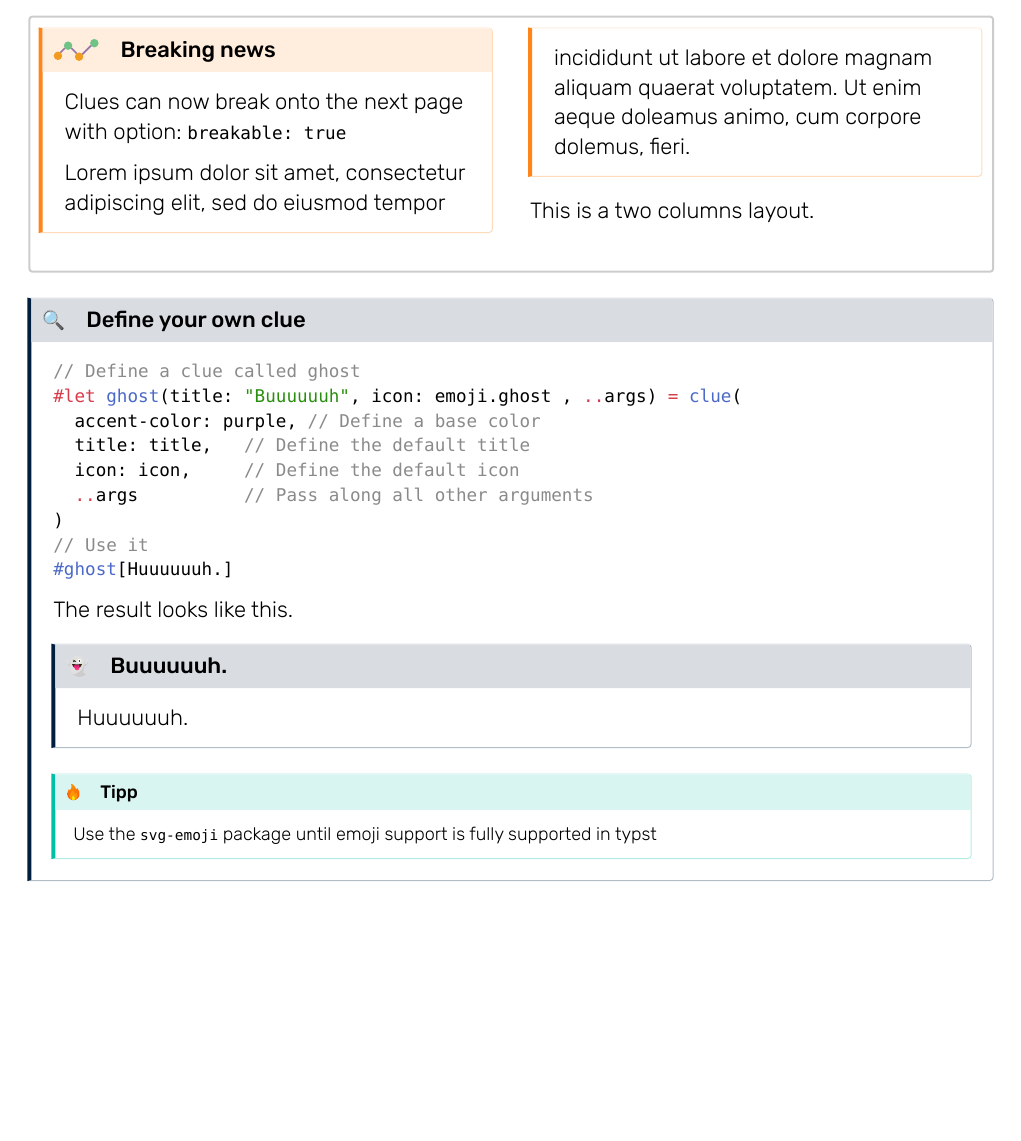
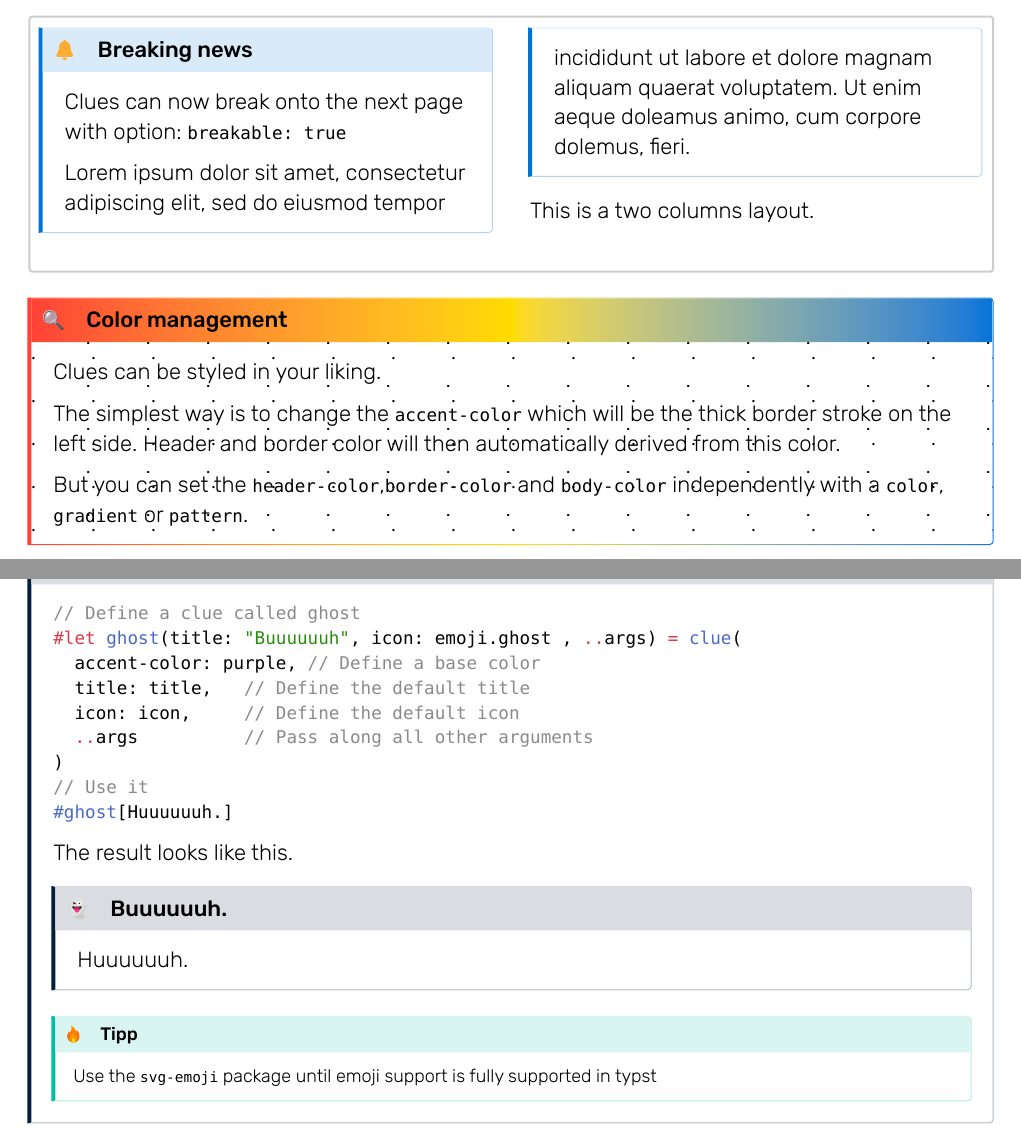
Before and after one commit to jomaway/typst-gentle-clues, a Typst document (docs.typ): part of page 2 of 4 before the commit and two parts of pages 2 and 3 of 4 after it, the two joined at a grey line, cut so that both start at the same text, the shorter picture padded with empty space. The pictures show the PDF file docs.pdf that the author committed with the source.

Commit message:
docs: add color section

```diff
--- a/docs.typ
+++ b/docs.typ
@@ -107,13 +106,27 @@ Add some beautiful, predefined admonitions or define your own.
   radius: 2pt,
   inset: 2mm,
   columns(2)[
-    #example(title: "Breaking news", breakable: true)[
+    #notify(title: "Breaking news", breakable: true)[
       Clues can now break onto the next page with option: `breakable: true`
 
       #lorem(30)
     ]
     This is a two columns layout.
 ])
+
+
+// Color options
+#clue(
+  title: "Color management",
+  accent-color: gradient.linear(red, yellow, blue),
+  body-color: pattern(".          \n          . ")
+)[
+  Clues can be styled in your liking.
+
+  The simplest way is to change the `accent-color` which will be the thick border stroke on the left side. Header and border color will then automatically derived from this color.
+
+  But you can set the `header-color`,`border-color` and `body-color` independently with a `color`, `gradient` or `pattern`.
+]
 
 
 #clue(title: "Define your own clue")[
```
Also changed, not shown: docs.pdf, docs.typ (3 more changed lines).
